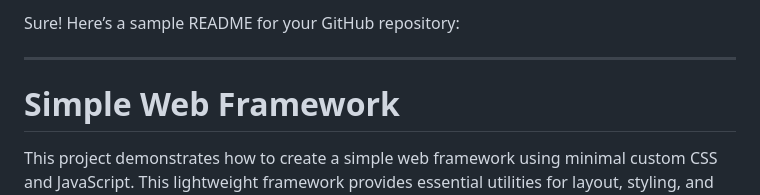
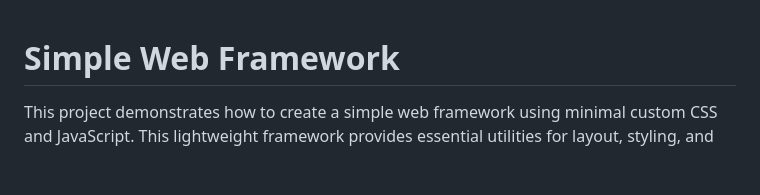
Before and after one commit to connortessaro/ct-framework, a Markdown page: README.md, the part around the change. Rendered like a GitHub page; blank space fills up the shorter version.

```diff
--- a/README.md
+++ b/README.md
@@ -1,7 +1,3 @@
-Sure! Here’s a sample README for your GitHub repository:
-
----
-
 # Simple Web Framework
 
 This project demonstrates how to create a simple web framework using minimal custom CSS and JavaScript. This lightweight framework provides essential utilities for layout, styling, and event handling, making it a great starting point for basic web development without relying on heavier frameworks.
```
